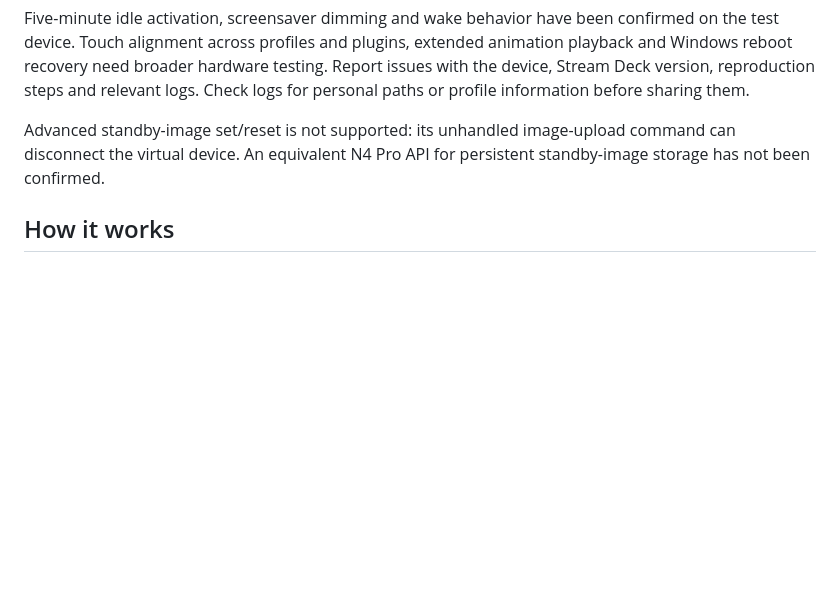
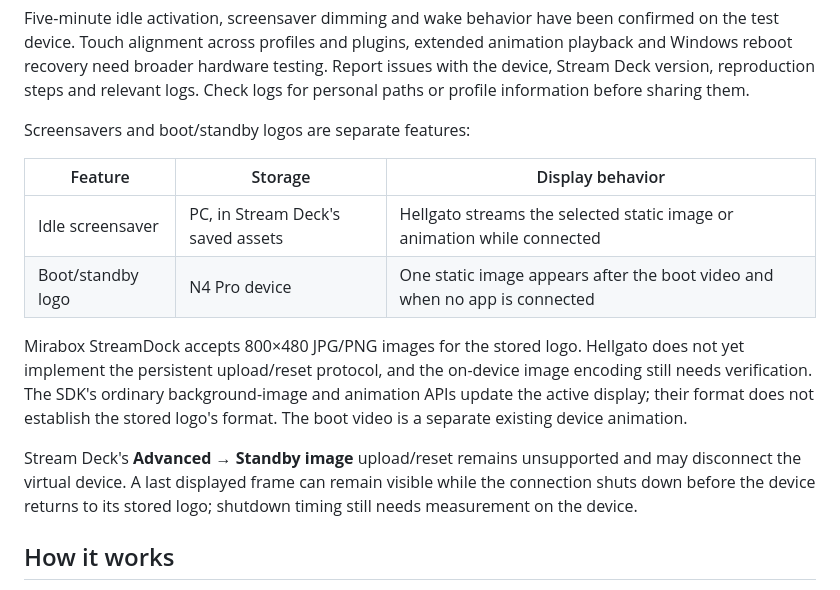
Before and after one commit to restarea92/hellgato, a Markdown page: docs/guide.md, the part around the change. GitHub-like rendering; blank space fills up the shorter version.

```diff
--- a/docs/guide.md
+++ b/docs/guide.md
@@ -30,7 +30,16 @@ Sleep without a screensaver uses N4 Pro's native screen-off command. With a scre
 
 Five-minute idle activation, screensaver dimming and wake behavior have been confirmed on the test device. Touch alignment across profiles and plugins, extended animation playback and Windows reboot recovery need broader hardware testing. Report issues with the device, Stream Deck version, reproduction steps and relevant logs. Check logs for personal paths or profile information before sharing them.
 
-Advanced standby-image set/reset is not supported: its unhandled image-upload command can disconnect the virtual device. An equivalent N4 Pro API for persistent standby-image storage has not been confirmed.
+Screensavers and boot/standby logos are separate features:
+
+| Feature | Storage | Display behavior |
+| --- | --- | --- |
+| Idle screensaver | PC, in Stream Deck's saved assets | Hellgato streams the selected static image or animation while connected |
+| Boot/standby logo | N4 Pro device | One static image appears after the boot video and when no app is connected |
+
+Mirabox StreamDock accepts 800×480 JPG/PNG images for the stored logo. Hellgato does not yet implement the persistent upload/reset protocol, and the on-device image encoding still needs verification. The SDK's ordinary background-image and animation APIs update the active display; their format does not establish the stored logo's format. The boot video is a separate existing device animation.
+
+Stream Deck's **Advanced → Standby image** upload/reset remains unsupported and may disconnect the virtual device. A last displayed frame can remain visible while the connection shuts down before the device returns to its stored logo; shutdown timing still needs measurement on the device.
 
 ## How it works
 
```
Also changed, not shown: README.md (+19 -2 lines), docs/images/stream-deck-installed-size.png (added), docs/images/streamdock-installed-size.png (added).
